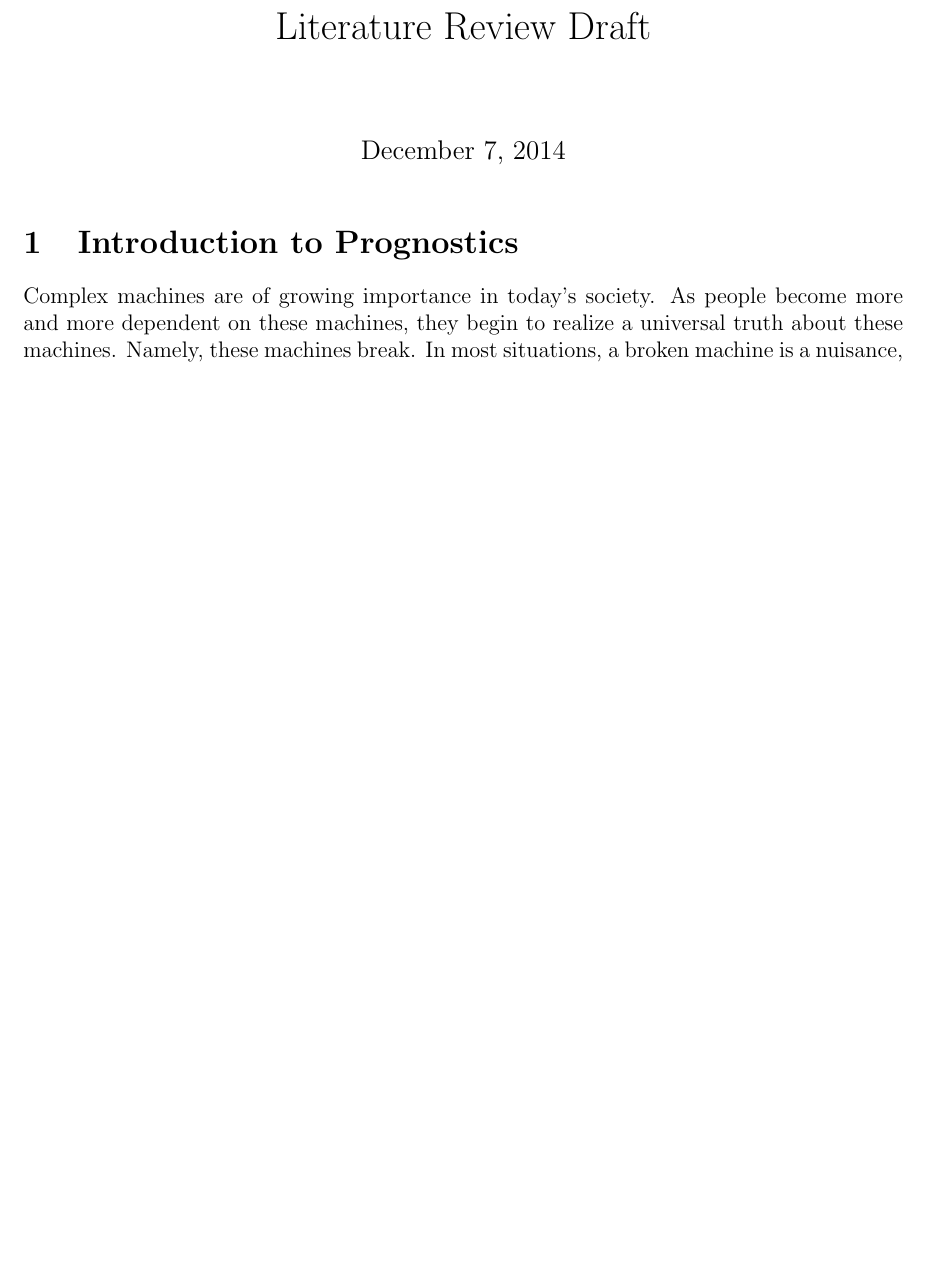
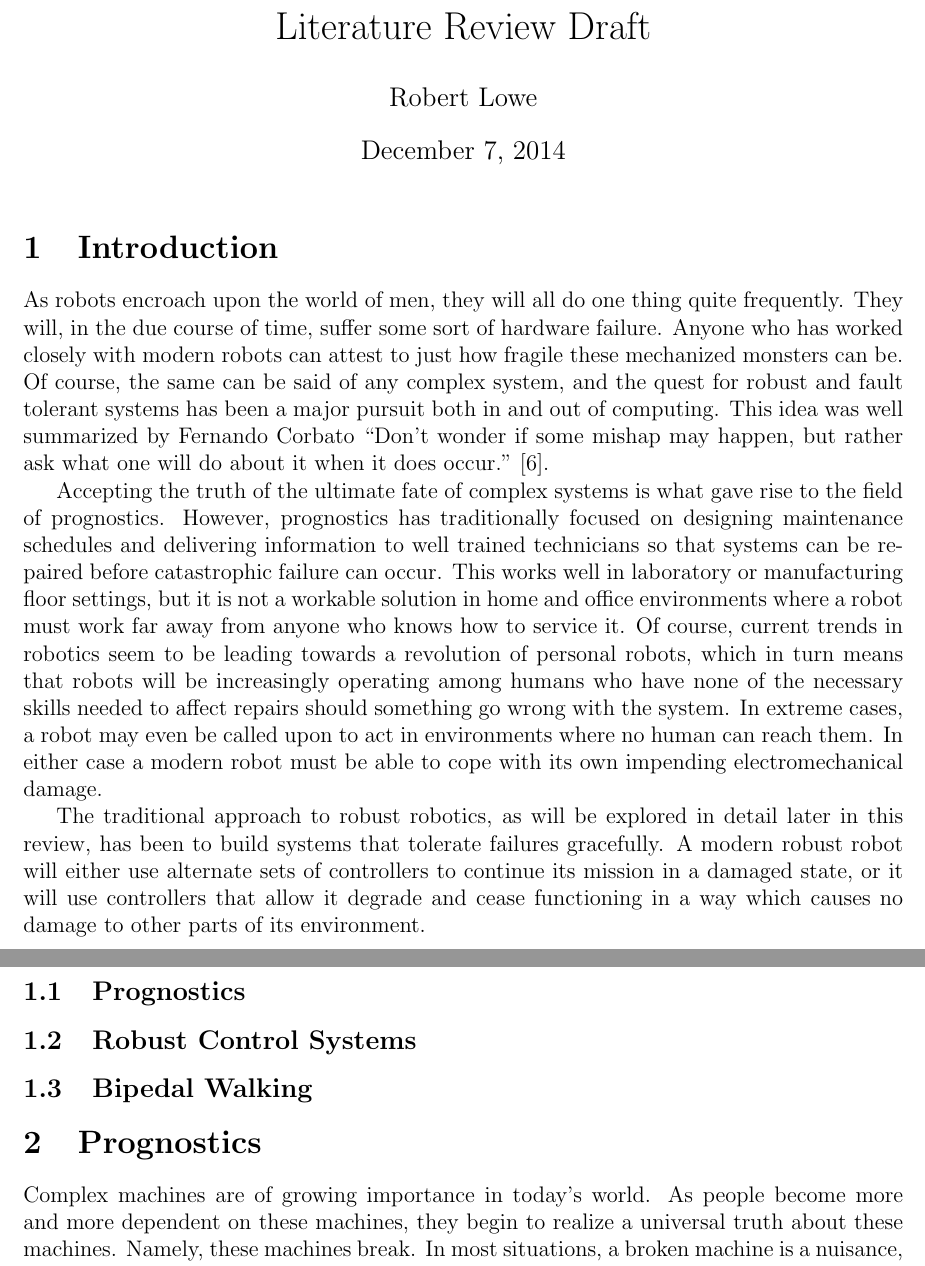
Before and after one commit to pngwen/dissertation, a LaTeX document (litreview.tex): part of page 1 of 13 before the commit and two parts of pages 1 and 2 of 14 after it, the two joined at a grey line, cut so that both start at the same text, the shorter picture padded with empty space. Compiled offline with pdfLaTeX.

Commit message:
additional work on litreview

```diff
--- a/litreview.tex
+++ b/litreview.tex
@@ -1,5 +1,6 @@
 \documentclass[12pt]{article}
 \title{Literature Review Draft}
+\author{Robert Lowe}
 \usepackage{cite}
 \usepackage{fullpage}
 
@@ -7,8 +8,49 @@
 
 \maketitle
 
-\section{Introduction to Prognostics}
-Complex machines are of growing importance in today's society.  As people
+\section{Introduction}
+As robots encroach upon the world of men, they will all do one thing
+quite frequently.  They will, in the due course of time, suffer some
+sort of hardware failure.  Anyone who has worked closely with modern
+robots can attest to just how fragile these mechanized monsters can
+be.  Of course, the same can be said of any complex system, and the
+quest for robust and fault tolerant systems has been a major pursuit
+both in and out of computing.  This idea was well summarized by
+Fernando Corbato ``Don't wonder if some mishap may happen, but rather
+ask what one will do about it when it does occur.''  \cite{corbato}.
+
+Accepting the truth of the ultimate fate of complex systems is what
+gave rise to the field of prognostics.  However, prognostics has
+traditionally focused on designing maintenance schedules and
+delivering information to well trained technicians so that systems can
+be repaired before catastrophic failure can occur.  This works well in
+laboratory or manufacturing floor settings, but it is not a workable
+solution in home and office environments where a robot must work far
+away from anyone who knows how to service it.  Of course, current
+trends in robotics seem to be leading towards a revolution of personal
+robots, which in turn means that robots will be increasingly operating
+among humans who have none of the necessary skills needed to affect
+repairs should something go wrong with the system.  In extreme cases,
+a robot may even be called upon to act in environments where no human
+can reach them.  In either case a modern robot must be able to cope
+with its own impending electromechanical damage.
+
+The traditional approach to robust robotics, as will be explored in
+detail later in this review, has been to build systems that tolerate
+failures gracefully.  A modern robust robot will either use alternate
+sets of controllers to continue its mission in a damaged state, or it
+will use controllers that allow it degrade and cease functioning in a
+way which causes no damage to other parts of its environment.
+
+
+
+\subsection{Prognostics}
+\subsection{Robust Control Systems}
+\subsection{Bipedal Walking}
+
+
+\section{Prognostics}
+Complex machines are of growing importance in today's world.  As people
 become more and more dependent on these machines, they begin to realize a
 universal truth about these machines.  Namely, these machines break.  In most
 situations, a broken machine is a nuisance, but in some instances a failed
```
Also changed, not shown: papers.bib (+8 -0 lines), litreview.tex (58 more changed lines).
